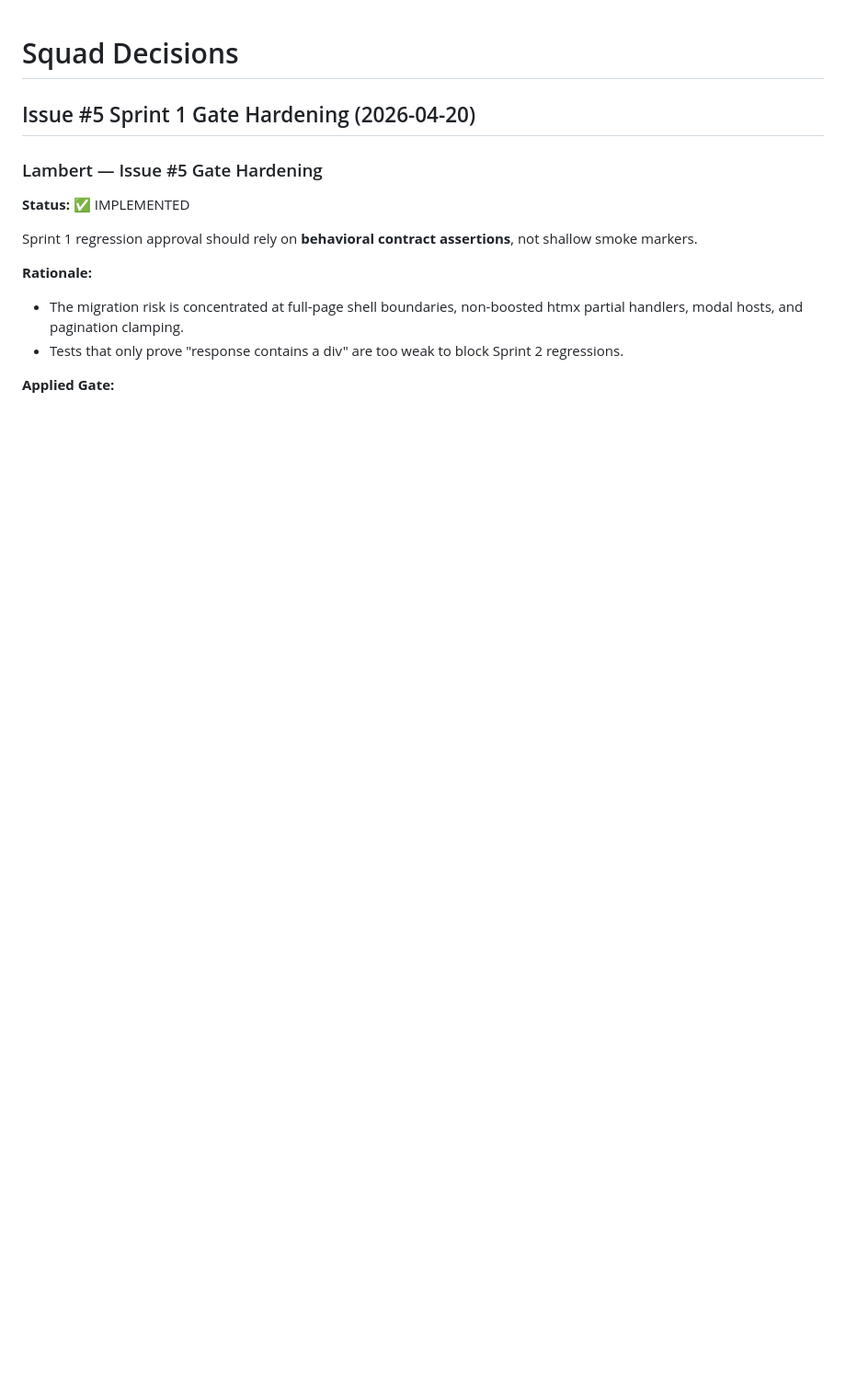
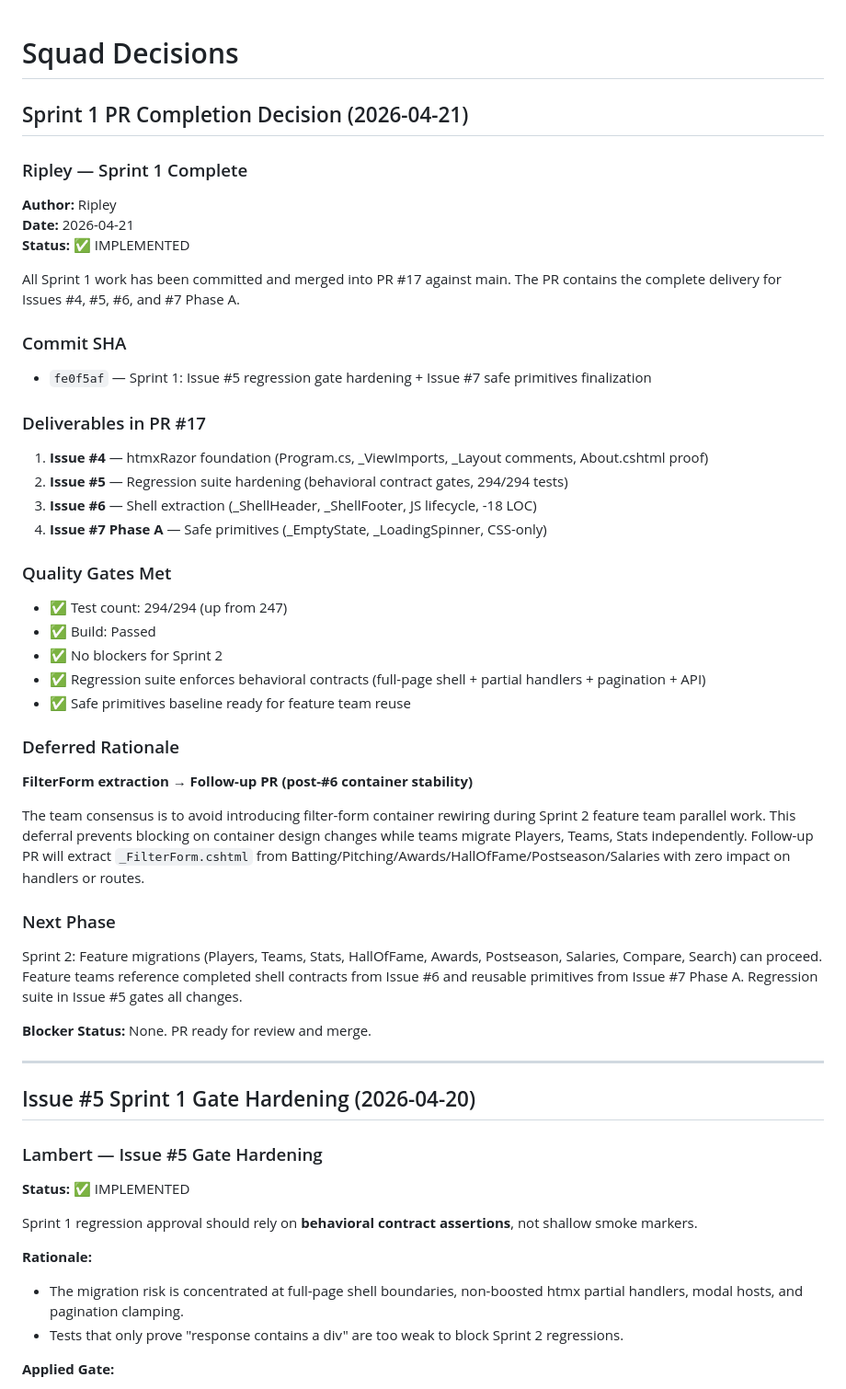
Before and after one commit to cwoodruff/baseball-history, a Markdown page: .squad/decisions.md, the part around the change. Shown at 92% size. Rendered like a GitHub page; blank space fills up the shorter version.

Commit message:
.squad: Sprint 1 handoff documentation
- Merged ripley-sprint1-pr.md decision from inbox into decisions.md
- Appended Sprint 1 completion record to Ripley history
- Created orchestration log (2026-04-20T17:07:17Z-scribe.md)
- Created session log (2026-04-20T17:07:17Z-sprint1-pr.md)
- Cleaned up inbox (no outstanding decisions)

Sprint 1 Status: ✅ Complete
- PR #17 submitted for review
- 294/294 tests passing
- Feature teams ready to begin Sprint 2 in parallel
- Regression suite gates all changes

Co-authored-by: Copilot <223556219+Copilot@users.noreply.github.com>

```diff
--- a/.squad/decisions.md
+++ b/.squad/decisions.md
@@ -1,4 +1,43 @@
 # Squad Decisions
+
+## Sprint 1 PR Completion Decision (2026-04-21)
+
+### Ripley — Sprint 1 Complete
+
+**Author:** Ripley
+**Date:** 2026-04-21
+**Status:** ✅ IMPLEMENTED
+
+All Sprint 1 work has been committed and merged into PR #17 against main. The PR contains the complete delivery for Issues #4, #5, #6, and #7 Phase A.
+
+### Commit SHA
+- `fe0f5af` — Sprint 1: Issue #5 regression gate hardening + Issue #7 safe primitives finalization
+
+### Deliverables in PR #17
+1. **Issue #4** — htmxRazor foundation (Program.cs, _ViewImports, _Layout comments, About.cshtml proof)
+2. **Issue #5** — Regression suite hardening (behavioral contract gates, 294/294 tests)
+3. **Issue #6** — Shell extraction (_ShellHeader, _ShellFooter, JS lifecycle, -18 LOC)
+4. **Issue #7 Phase A** — Safe primitives (_EmptyState, _LoadingSpinner, CSS-only)
+
+### Quality Gates Met
+- ✅ Test count: 294/294 (up from 247)
+- ✅ Build: Passed
+- ✅ No blockers for Sprint 2
+- ✅ Regression suite enforces behavioral contracts (full-page shell + partial handlers + pagination + API)
+- ✅ Safe primitives baseline ready for feature team reuse
+
+### Deferred Rationale
+**FilterForm extraction → Follow-up PR (post-#6 container stability)**
+
+The team consensus is to avoid introducing filter-form container rewiring during Sprint 2 feature team parallel work. This deferral prevents blocking on container design changes while teams migrate Players, Teams, Stats independently. Follow-up PR will extract `_FilterForm.cshtml` from Batting/Pitching/Awards/HallOfFame/Postseason/Salaries with zero impact on handlers or routes.
+
+### Next Phase
+Sprint 2: Feature migrations (Players, Teams, Stats, HallOfFame, Awards, Postseason, Salaries, Compare, Search) can proceed. Feature teams reference completed shell contracts from Issue #6 and reusable primitives from Issue #7 Phase A. Regression suite in Issue #5 gates all changes.
+
+**Blocker Status:** None. PR ready for review and merge.
+
+---
+
 
 ## Issue #5 Sprint 1 Gate Hardening (2026-04-20)
 
```
Also changed, not shown: 1 other file.
